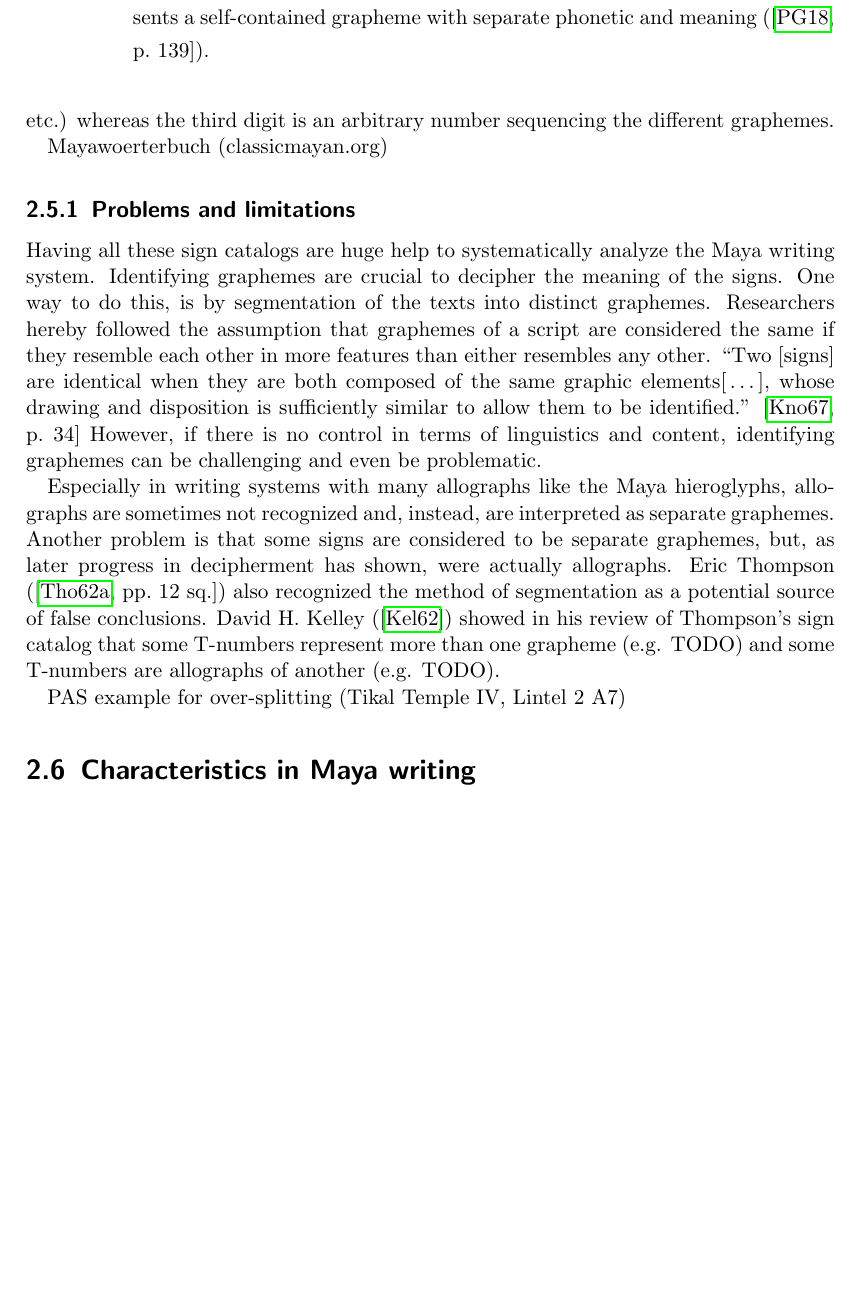
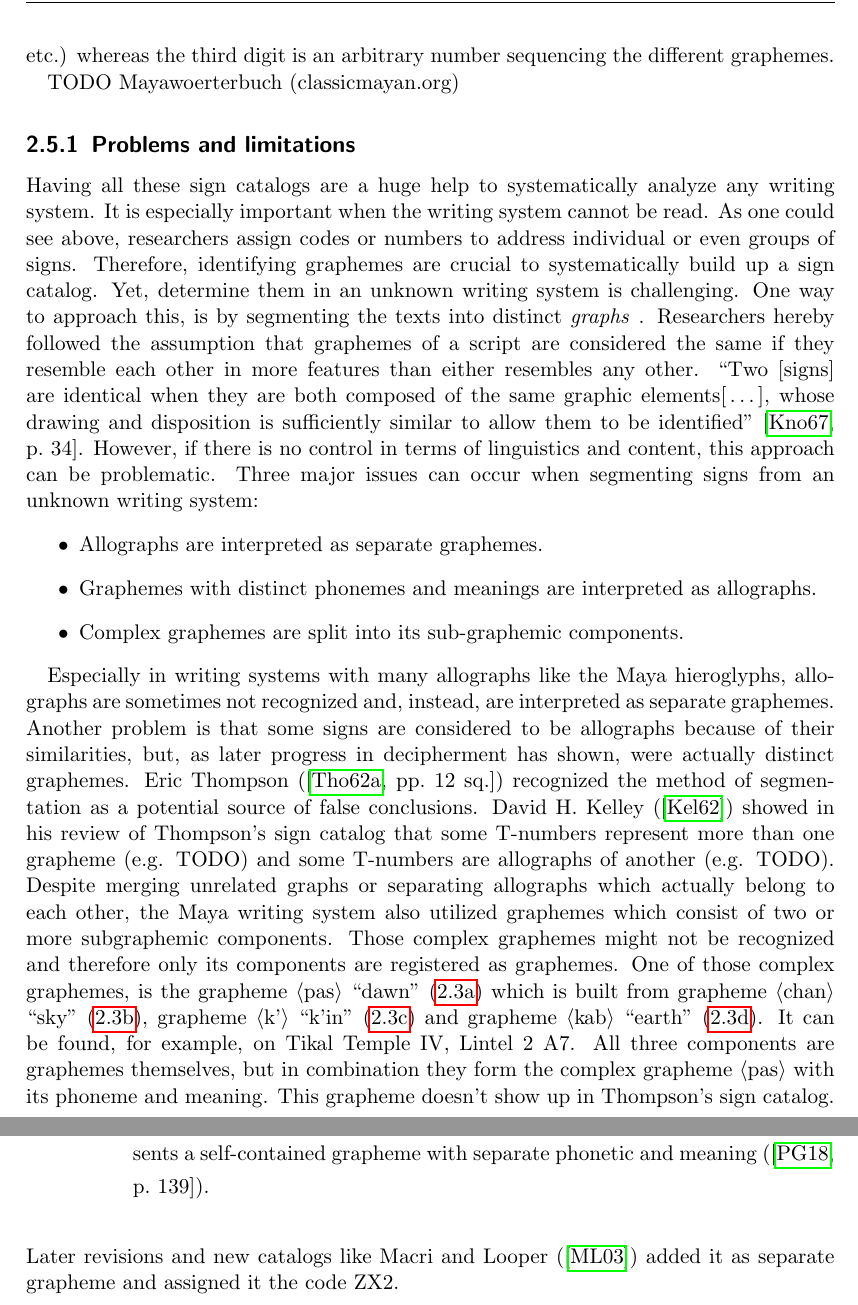
Before and after one commit to yax-lakam-tuun/maya-decipherment, a LaTeX thesis (main.tex, which reads terminology/terminology.tex): part of page 11 of 13 before the commit and two parts of pages 11 and 12 of 14 after it, the two joined at a grey line, cut so that both start at the same text, the shorter picture padded with empty space. Compiled offline with pdfLaTeX.

Commit message:
[#29] Writing limitations

```diff
--- a/terminology/terminology.tex
+++ b/terminology/terminology.tex
@@ -94,38 +94,56 @@ The first two digits specifies the category of the sign
 (e.g. A for animals, M for signs with hands etc.) whereas the third digit is an arbitrary number
 sequencing the different graphemes.
 
-Mayawoerterbuch (classicmayan.org)
+TODO Mayawoerterbuch (classicmayan.org)
 
 
 \subsection{Problems and limitations}
-Having all these sign catalogs are huge help to systematically analyze the Maya writing system.
-Identifying graphemes are crucial to decipher the meaning of the signs.
-One way to do this, is by segmentation of the texts into distinct graphemes.
+Having all these sign catalogs are a huge help to systematically analyze any writing system.
+It is especially important when the writing system cannot be read.
+As one could see above, researchers assign codes or numbers to address individual or
+even groups of signs.
+Therefore, identifying graphemes are crucial to systematically build up a sign catalog.
+Yet, determine them in an unknown writing system is challenging.
+One way to approach this, is by segmenting the texts into distinct \emph{graphs} .
 Researchers hereby followed the assumption that graphemes of a script are considered the same if
 they resemble each other in more features than either resembles any other.
 \textcquote[34]{knorozov1967}{Two [signs] are identical when they are both composed of the same
 graphic elements\elide, whose drawing and disposition is sufficiently similar to allow them to
-be identified.}
+be identified}.
 However, if there is no control in terms of linguistics and content,
-identifying graphemes can be challenging and even be problematic.
+this approach can be problematic.
+Three major issues can occur when segmenting signs from an unknown writing system:
+\begin{itemize}
+    \item Allographs are interpreted as separate graphemes.
+    \item Graphemes with distinct phonemes and meanings are interpreted as allographs.
+    \item Complex graphemes are split into its sub-graphemic components.
+\end{itemize}
 
 Especially in writing systems with many allographs like the Maya hieroglyphs,
 allographs are sometimes not recognized and, instead, are interpreted as separate graphemes.
-Another problem is that some signs are considered to be separate graphemes,
-but, as later progress in decipherment has shown, were actually allographs.
-Eric Thompson (\cite[12\psq]{thompson1962catalog}) also recognized the method of segmentation as
+Another problem is that some signs are considered to be allographs because of their similarities,
+but, as later progress in decipherment has shown, were actually distinct graphemes.
+Eric Thompson (\cite[12\psq]{thompson1962catalog}) recognized the method of segmentation as
 a potential source of false conclusions.
 David H. Kelley (\cite{kelley1962}) showed in his review of Thompson's sign catalog that
 some T-numbers represent more than one grapheme (e.g. TODO) and some
 T-numbers are allographs of another (e.g. TODO).
-
-
-
-
-
-
-PAS example for over-splitting (Tikal Temple IV, Lintel 2 A7)
-
+Despite merging unrelated graphs or separating allographs which actually belong to each other,
+the Maya writing system also utilized graphemes which consist of two or more subgraphemic
+components.
+Those complex graphemes might not be recognized and therefore only its components are registered
+as graphemes.
+One of those complex graphemes, is the grapheme \grapheme{pas} ``dawn''
+(\ref{fig:terminology-glyphs-pas}) which is built from
+grapheme \grapheme{chan} ``sky'' (\ref{fig:terminology-glyphs-chan}),
+grapheme \grapheme{k\glottalstop} ``k\glottalstop{}in'' (\ref{fig:terminology-glyphs-kin}) and
+grapheme \grapheme{kab} ``earth'' (\ref{fig:terminology-glyphs-kab}).
+It can be found, for example, on Tikal Temple IV, Lintel 2 A7.
+All three components are graphemes themselves, but in combination they form the complex
+grapheme \grapheme{pas} with its phoneme and meaning.
+This grapheme doesn't show up in Thompson's sign catalog.
+Later revisions and new catalogs like Macri and Looper (\cite{macrilooper2003}) added it as
+separate grapheme and assigned it the code ZX2.
 \begin{figure}
     \centering
     \begin{subfigure}[b]{0.24\textwidth}
@@ -158,8 +176,4 @@ PAS example for over-splitting (Tikal Temple IV, Lintel 2 A7)
              (\cite[139]{prager2018}).}
 \end{figure}
 
-
-\section{Characteristics in Maya writing}
-
-
 \end{document}
```
Also changed, not shown: terminology/terminology.tex (2 more changed lines).
